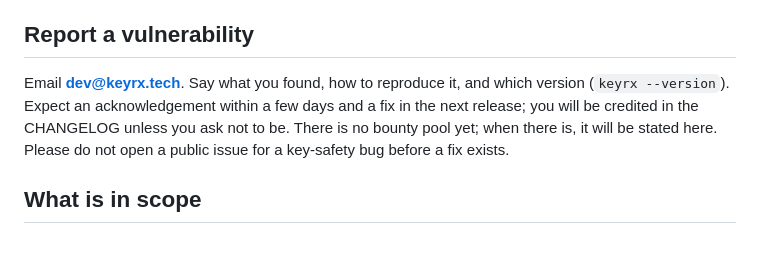
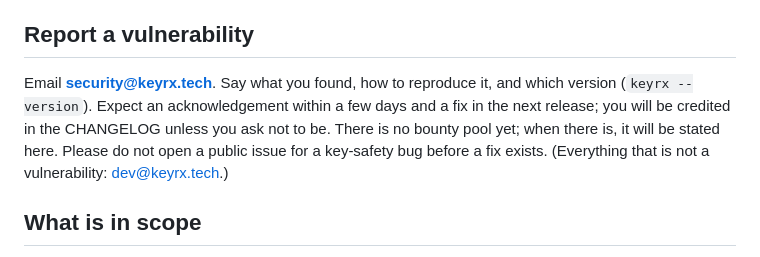
Before and after one commit to keyrx/keyrx, a Markdown page: SECURITY.md, the part around the change. Drawn GitHub-style.

```diff
--- a/SECURITY.md
+++ b/SECURITY.md
@@ -6,11 +6,11 @@ the project is checked, what to report, and how.
 
 ## Report a vulnerability
 
-Email **dev@keyrx.tech**. Say what you found, how to reproduce it, and which version
+Email **security@keyrx.tech**. Say what you found, how to reproduce it, and which version
 (`keyrx --version`). Expect an acknowledgement within a few days and a fix in the next release;
 you will be credited in the CHANGELOG unless you ask not to be. There is no bounty pool yet;
 when there is, it will be stated here. Please do not open a public issue for a key-safety bug
-before a fix exists.
+before a fix exists. (Everything that is not a vulnerability: dev@keyrx.tech.)
 
 ## What is in scope
 
```
Also changed, not shown: README.md (+1 -1 lines).
